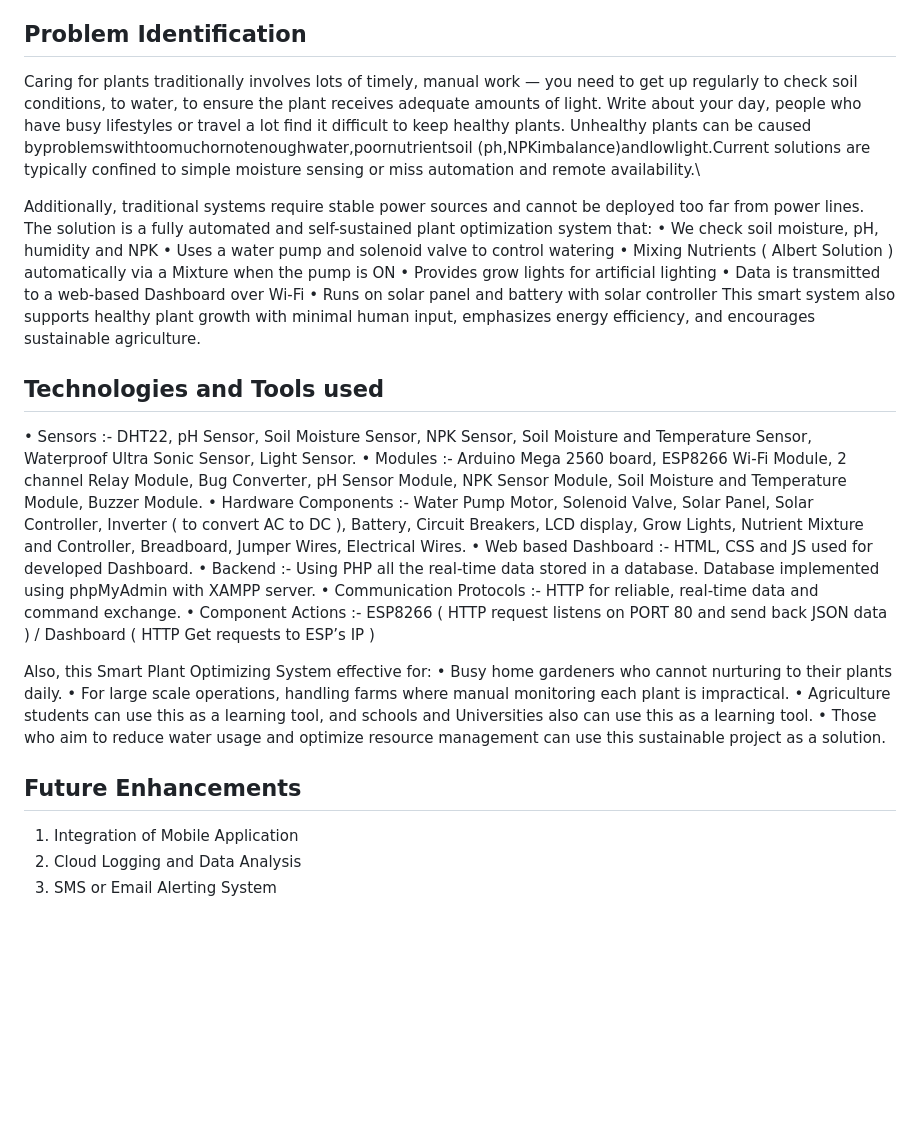
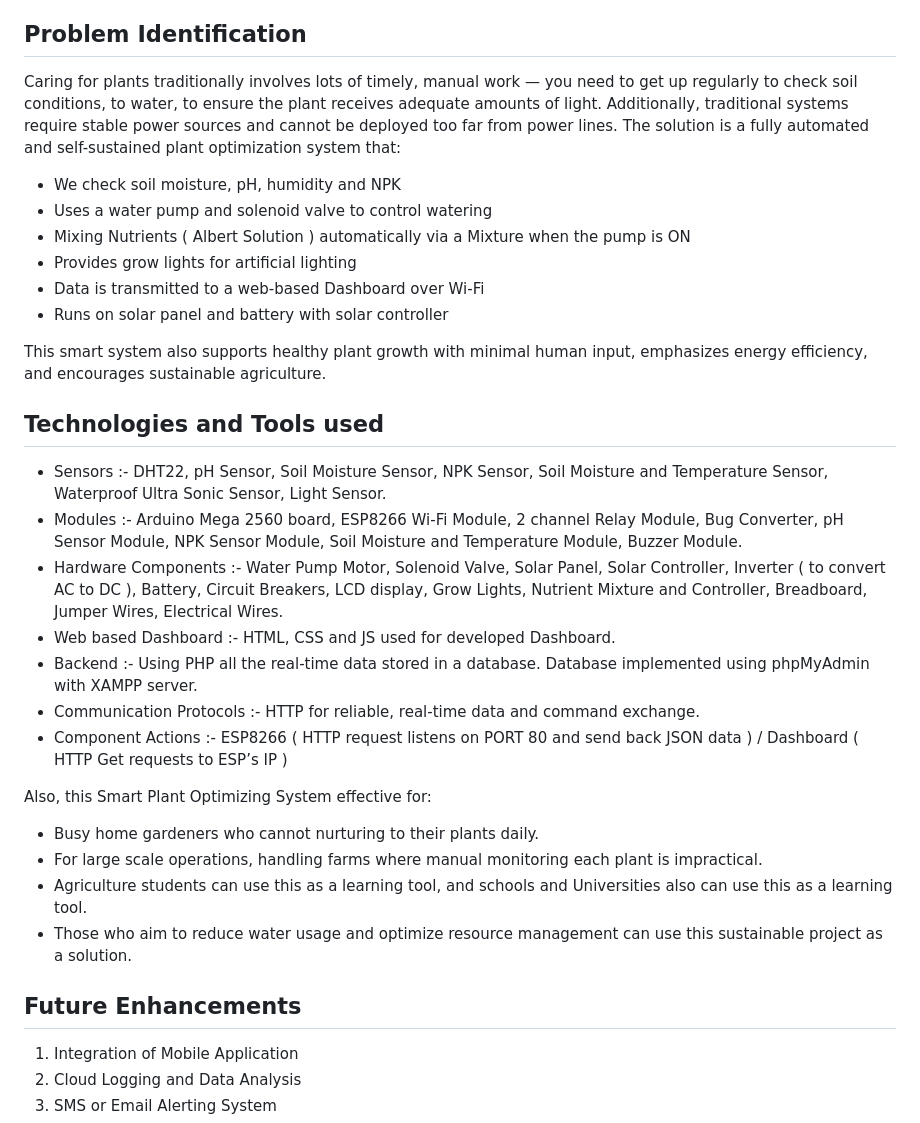
Before and after one commit to dulaj03/Smart_HydroponicSystem_with_IoT, a Markdown page: README.md, the part around the change. GitHub-like rendering; blank space fills up the shorter version.

```diff
--- a/README.md
+++ b/README.md
@@ -2,35 +2,36 @@
 This project refers to the development of a smart automatic plant watering and optimizing system based on Arduino technology. Wi-Fi module is used to send all the sensor data to a web-based dashboard for real-time monitoring and control. It marries soil-based irrigation with hydroponics to create the ideal plant growth environment. This helps with water conservation and it's great for busy or away-from- home people.
 
 ## Problem Identification
-Caring for plants traditionally involves lots of timely, manual work — you need to get up regularly to check soil conditions, to water, to ensure the plant receives adequate amounts of light. Write about your day, people who have busy lifestyles or travel a lot find it difficult to keep healthy plants. Unhealthy plants can be caused byproblemswithtoomuchornotenoughwater,poornutrientsoil (ph,NPKimbalance)andlowlight.Current solutions are typically confined to simple moisture sensing or miss automation and remote availability.\
+Caring for plants traditionally involves lots of timely, manual work — you need to get up regularly to check soil conditions, to water, to ensure the plant receives adequate amounts of light. Additionally, traditional systems require stable power sources and cannot be deployed too far from power lines. The solution is a fully automated and self-sustained plant optimization system that:
 
-Additionally, traditional systems require stable power sources and cannot be deployed too far from power lines. The solution is a fully automated and self-sustained plant optimization system that:
-• We check soil moisture, pH, humidity and NPK
-• Uses a water pump and solenoid valve to control watering
-• Mixing Nutrients ( Albert Solution ) automatically via a Mixture when the pump is ON
-• Provides grow lights for artificial lighting
-• Data is transmitted to a web-based Dashboard over Wi-Fi
-• Runs on solar panel and battery with solar controller
+- We check soil moisture, pH, humidity and NPK
+- Uses a water pump and solenoid valve to control watering
+- Mixing Nutrients ( Albert Solution ) automatically via a Mixture when the pump is ON
+- Provides grow lights for artificial lighting
+- Data is transmitted to a web-based Dashboard over Wi-Fi
+- Runs on solar panel and battery with solar controller
+
 This smart system also supports healthy plant growth with minimal human input, emphasizes energy efficiency, and encourages sustainable agriculture.
 
 ## Technologies and Tools used
-• Sensors :- DHT22, pH Sensor, Soil Moisture Sensor, NPK Sensor, Soil Moisture and Temperature Sensor, Waterproof Ultra Sonic Sensor, Light Sensor.
-• Modules :- Arduino Mega 2560 board, ESP8266 Wi-Fi Module, 2 channel Relay Module, Bug Converter, pH Sensor Module, NPK Sensor Module, Soil Moisture and Temperature Module, Buzzer Module.
-• Hardware Components :- Water Pump Motor, Solenoid Valve, Solar Panel, Solar Controller, Inverter ( to convert AC to DC ), Battery, Circuit Breakers, LCD display, Grow Lights, Nutrient Mixture and Controller, Breadboard, Jumper Wires, Electrical Wires.
-• Web based Dashboard :- HTML, CSS and JS used for developed Dashboard.
-• Backend :- Using PHP all the real-time data stored in a database. Database implemented using
+
+- Sensors :- DHT22, pH Sensor, Soil Moisture Sensor, NPK Sensor, Soil Moisture and Temperature Sensor, Waterproof Ultra Sonic Sensor, Light Sensor.
+- Modules :- Arduino Mega 2560 board, ESP8266 Wi-Fi Module, 2 channel Relay Module, Bug Converter, pH Sensor Module, NPK Sensor Module, Soil Moisture and Temperature Module, Buzzer Module.
+- Hardware Components :- Water Pump Motor, Solenoid Valve, Solar Panel, Solar Controller, Inverter ( to convert AC to DC ), Battery, Circuit Breakers, LCD display, Grow Lights, Nutrient Mixture and Controller, Breadboard, Jumper Wires, Electrical Wires.
+- Web based Dashboard :- HTML, CSS and JS used for developed Dashboard.
+- Backend :- Using PHP all the real-time data stored in a database. Database implemented using
 phpMyAdmin with XAMPP server.
-• Communication Protocols :- HTTP for reliable, real-time data and command exchange.
-• Component Actions :- ESP8266 ( HTTP request listens on PORT 80 and send back JSON data ) /
-Dashboard ( HTTP Get requests to ESP’s IP )
+- Communication Protocols :- HTTP for reliable, real-time data and command exchange.
+- Component Actions :- ESP8266 ( HTTP request listens on PORT 80 and send back JSON data ) / Dashboard ( HTTP Get requests to ESP’s IP )
 
 Also, this Smart Plant Optimizing System effective for:
-• Busy home gardeners who cannot nurturing to their plants daily.
-• For large scale operations, handling farms where manual monitoring each plant is impractical.
-• Agriculture students can use this as a learning tool, and schools and Universities also can use this as a learning tool.
-• Those who aim to reduce water usage and optimize resource management can use this sustainable project as a solution.
+- Busy home gardeners who cannot nurturing to their plants daily.
+- For large scale operations, handling farms where manual monitoring each plant is impractical.
+- Agriculture students can use this as a learning tool, and schools and Universities also can use this as a learning tool.
+- Those who aim to reduce water usage and optimize resource management can use this sustainable project as a solution.
 
 ## Future Enhancements
+
 1. Integration of Mobile Application
 2. Cloud Logging and Data Analysis
 3. SMS or Email Alerting System
```
